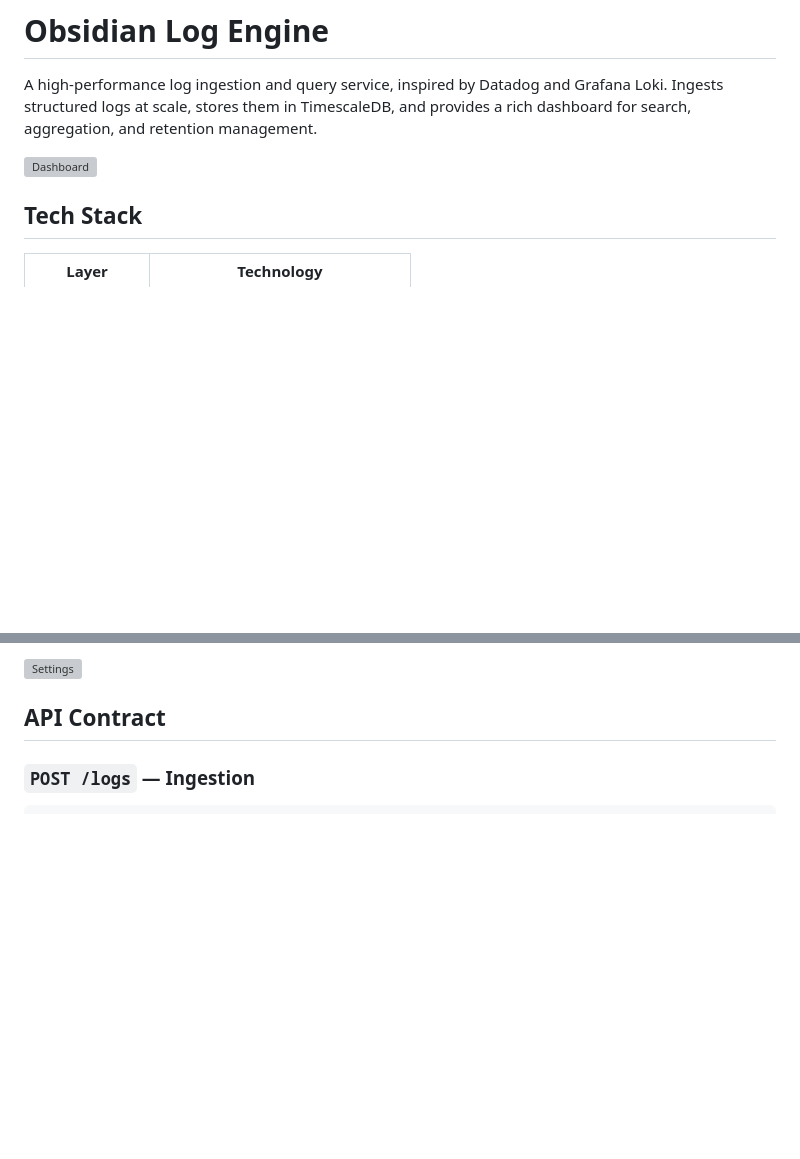
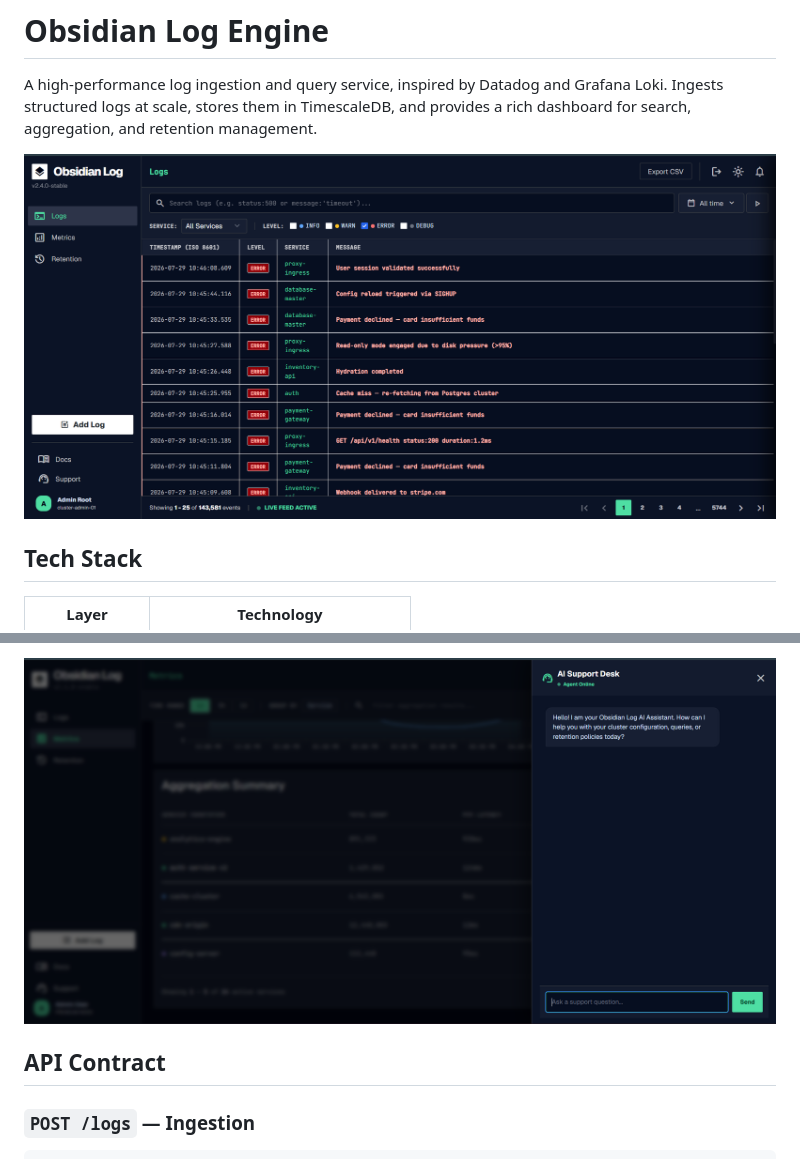
Before and after one commit to Israa-e/log-service, a Markdown page: README.md, 2 parts joined by grey strips. Drawn GitHub-style; blank space fills up the shorter version; grey boxes are pictures that could not be loaded.

```diff
--- a/README.md
+++ b/README.md
@@ -2,7 +2,7 @@
 
 A high-performance log ingestion and query service, inspired by Datadog and Grafana Loki. Ingests structured logs at scale, stores them in TimescaleDB, and provides a rich dashboard for search, aggregation, and retention management.
 
-![Dashboard](docs/screenshots/dashboard.png)
+![Logs](screens/logs.png)
 
 ## Tech Stack
 
@@ -45,5 +45,5 @@ Cluster configuration, ingestion pipeline controls, storage tuning, and system s
 
-![Settings](docs/screenshots/settings.png)
+![AI Support](screens/AiSupport.png)
 
 ## API Contract
 
```
Also changed, not shown: other parts of README.md (+5 -5 lines).
